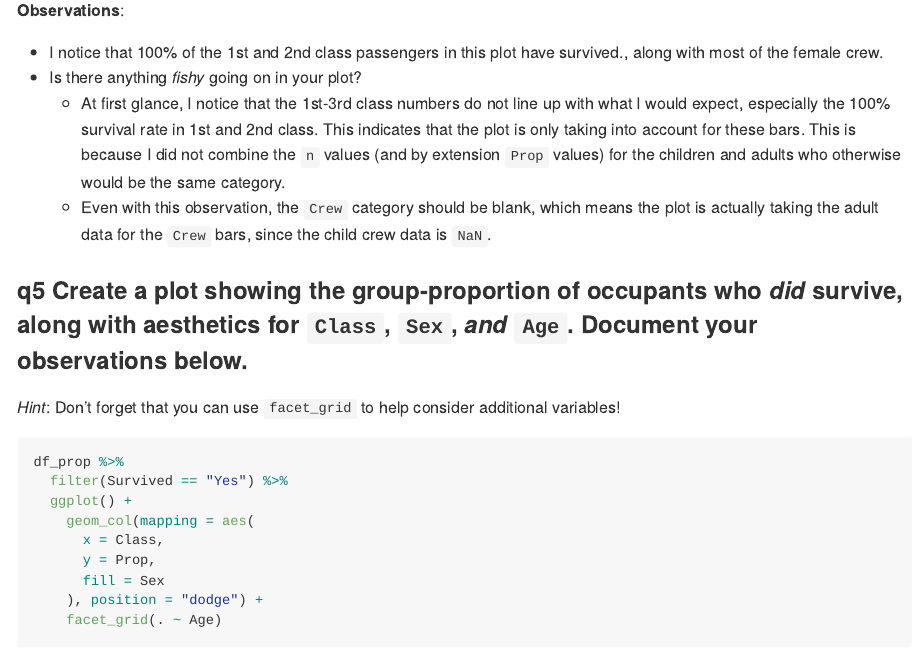
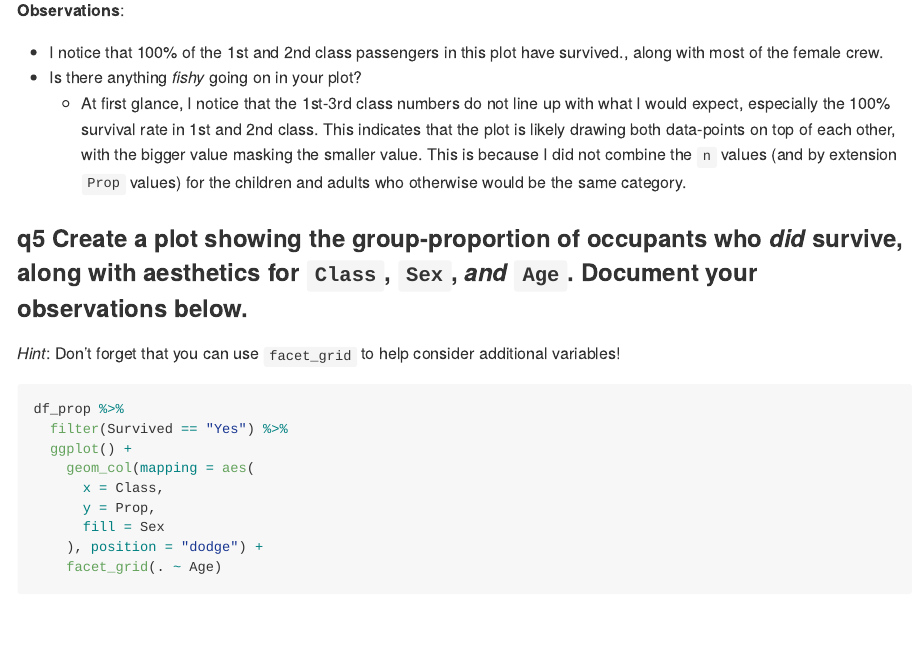
Before and after one commit to EarlJr53/data-science-SP2023, an R Markdown document (challenges/c01-titanic-assignment.Rmd): the page in a window 1100 px wide, from 5820 px down. The pictures show the output file challenges/c01-titanic-assignment.md that the author committed with the source, drawn offline in the style of GitHub.

Commit message:
Updates Challenge 01

```diff
--- a/challenges/c01-titanic-assignment.Rmd
+++ b/challenges/c01-titanic-assignment.Rmd
@@ -166,13 +166,12 @@ df_prop %>%
 -   Is there anything *fishy* going on in your plot?
     -   At first glance, I notice that the 1st-3rd class numbers do not
         line up with what I would expect, especially the 100% survival
-        rate in 1st and 2nd class. This indicates that the plot is only
-        taking into account for these bars. This is because I did not
-        combine the `n` values (and by extension `Prop` values) for the
-        children and adults who otherwise would be the same category.
-    -   Even with this observation, the `Crew` category should be blank,
-        which means the plot is actually taking the adult data for the
-        `Crew` bars, since the child crew data is `NaN`.
+        rate in 1st and 2nd class. This indicates that the plot is
+        likely drawing both data-points on top of each other, with the
+        bigger value masking the smaller value. This is because I did
+        not combine the `n` values (and by extension `Prop` values) for
+        the children and adults who otherwise would be the same
+        category.
 
 ### **q5** Create a plot showing the group-proportion of occupants who *did* survive, along with aesthetics for `Class`, `Sex`, *and* `Age`. Document your observations below.
 
```
Also changed, not shown: challenges/c01-titanic-assignment.md.
